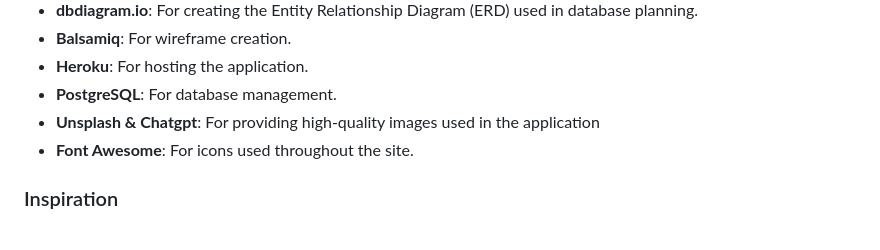
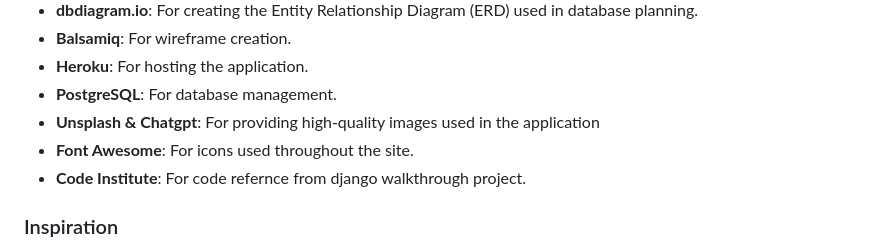
Before and after one commit to praptitambe/NeaRestro, a Markdown page: README.md, the part around the change. GitHub-like rendering.

```diff
--- a/README.md
+++ b/README.md
@@ -377,7 +377,7 @@ By implementing these future enhancements, NeaRestro can continue to evolve and
 - **PostgreSQL**: For database management.
 - **Unsplash & Chatgpt**: For providing high-quality images used in the application
 - **Font Awesome**: For icons used throughout the site.
-
+- **Code Institute**: For code refernce from django walkthrough project.
 
 ### Inspiration
 
```
